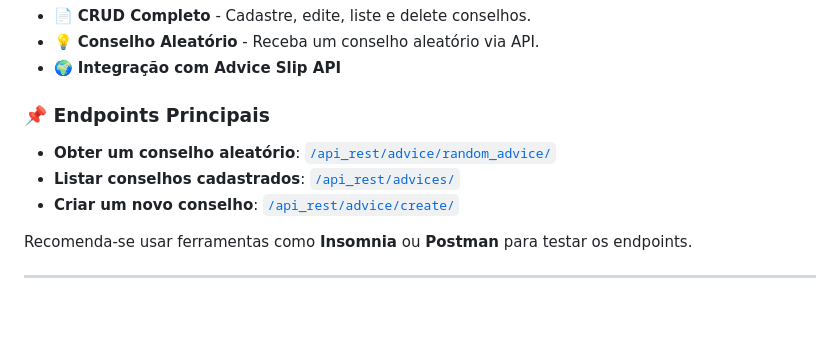
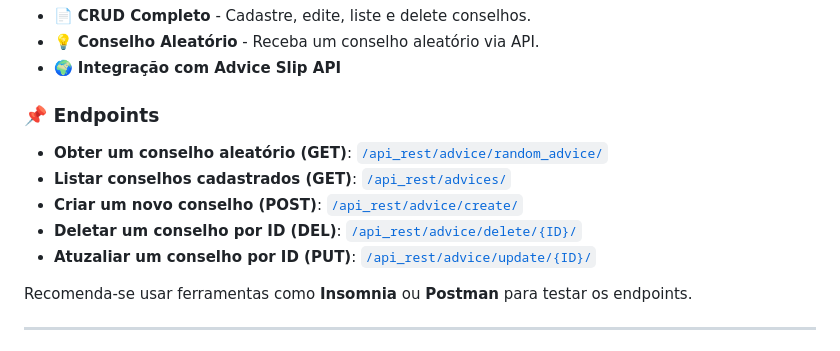
Before and after one commit to thiagolyra1/wsBackend-Fabrica25.1, a Markdown page: README.md, the part around the change. Rendered like a GitHub page; blank space fills up the shorter version.

Commit message:
:books: docs Pequena atualização nos endpoints

```diff
--- a/README.md
+++ b/README.md
@@ -44,10 +44,12 @@ Uma API criada com o Django Rest Framework que permite gerenciar uma coleção d
 - 💡 **Conselho Aleatório** - Receba um conselho aleatório via API.
 - 🌍 **Integração com Advice Slip API**
 
-### 📌 Endpoints Principais
-- **Obter um conselho aleatório**: [`/api_rest/advice/random_advice/`](http://127.0.0.1:8000/api_rest/advice/random_advice/)
-- **Listar conselhos cadastrados**: [`/api_rest/advices/`](http://127.0.0.1:8000/api_rest/advices/)
-- **Criar um novo conselho**: [`/api_rest/advice/create/`](http://127.0.0.1:8000/api_rest/advice/create/)
+### 📌 Endpoints
+- **Obter um conselho aleatório (GET)**: [`/api_rest/advice/random_advice/`](http://127.0.0.1:8000/api_rest/advice/random_advice/)
+- **Listar conselhos cadastrados (GET)**: [`/api_rest/advices/`](http://127.0.0.1:8000/api_rest/advices/)
+- **Criar um novo conselho (POST)**: [`/api_rest/advice/create/`](http://127.0.0.1:8000/api_rest/advice/create/)
+- **Deletar um conselho por ID (DEL)**: [`/api_rest/advice/delete/{ID}/`](http://127.0.0.1:8000/api_rest/advice/delete/{ID}/)
+- **Atuzaliar um conselho por ID (PUT)**: [`/api_rest/advice/update/{ID}/`](http://127.0.0.1:8000/api_rest/advice/update/{ID}/)
 
 Recomenda-se usar ferramentas como **Insomnia** ou **Postman** para testar os endpoints.
 
```
